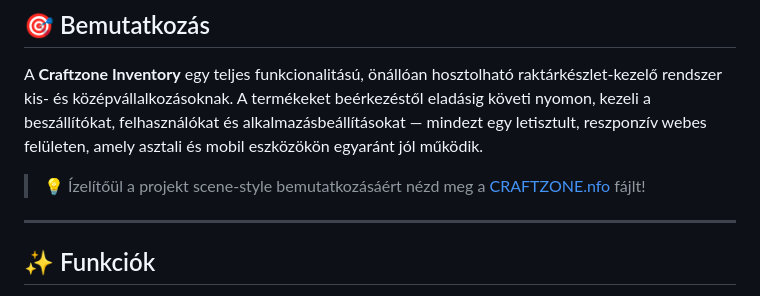
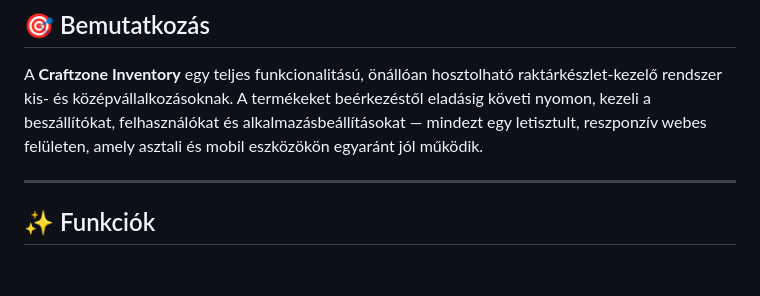
Before and after one commit to Craftzone-IT/craftzone-inventory, a Markdown page: README.md, the part around the change. GitHub-like rendering; blank space fills up the shorter version.

```diff
--- a/README.md
+++ b/README.md
@@ -25,7 +25,7 @@
 
 A **Craftzone Inventory** egy teljes funkcionalitású, önállóan hosztolható raktárkészlet-kezelő rendszer kis- és középvállalkozásoknak. A termékeket beérkezéstől eladásig követi nyomon, kezeli a beszállítókat, felhasználókat és alkalmazásbeállításokat — mindezt egy letisztult, reszponzív webes felületen, amely asztali és mobil eszközökön egyaránt jól működik.
 
-> 💡 Ízelítőül a projekt scene-style bemutatkozásáért nézd meg a [CRAFTZONE.nfo](CRAFTZONE.nfo) fájlt!
+
 
 ---
 
```
